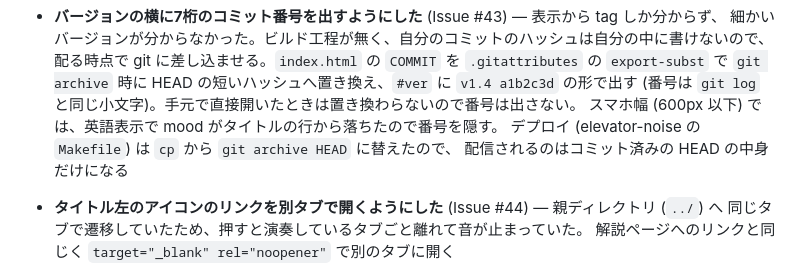
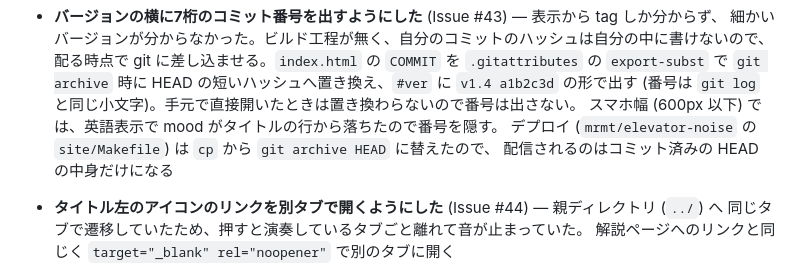
Before and after one commit to mrmt/elevator-one, a Markdown page: CHANGELOG.md, the part around the change. GitHub-like rendering.

```diff
--- a/CHANGELOG.md
+++ b/CHANGELOG.md
@@ -14,7 +14,7 @@
   `git archive` 時に HEAD の短いハッシュへ置き換え、`#ver` に `v1.4 a1b2c3d` の形で出す
   (番号は `git log` と同じ小文字)。手元で直接開いたときは置き換わらないので番号は出さない。
   スマホ幅 (600px 以下) では、英語表示で mood がタイトルの行から落ちたので番号を隠す。
-  デプロイ (elevator-noise の `Makefile`) は `cp` から `git archive HEAD` に替えたので、
+  デプロイ (`mrmt/elevator-noise` の `site/Makefile`) は `cp` から `git archive HEAD` に替えたので、
   配信されるのはコミット済みの HEAD の中身だけになる
 - **タイトル左のアイコンのリンクを別タブで開くようにした** (Issue #44) — 親ディレクトリ (`../`) へ
   同じタブで遷移していたため、押すと演奏しているタブごと離れて音が止まっていた。
```
Also changed, not shown: docs/ARCHITECTURE.md (+2 -2 lines).
